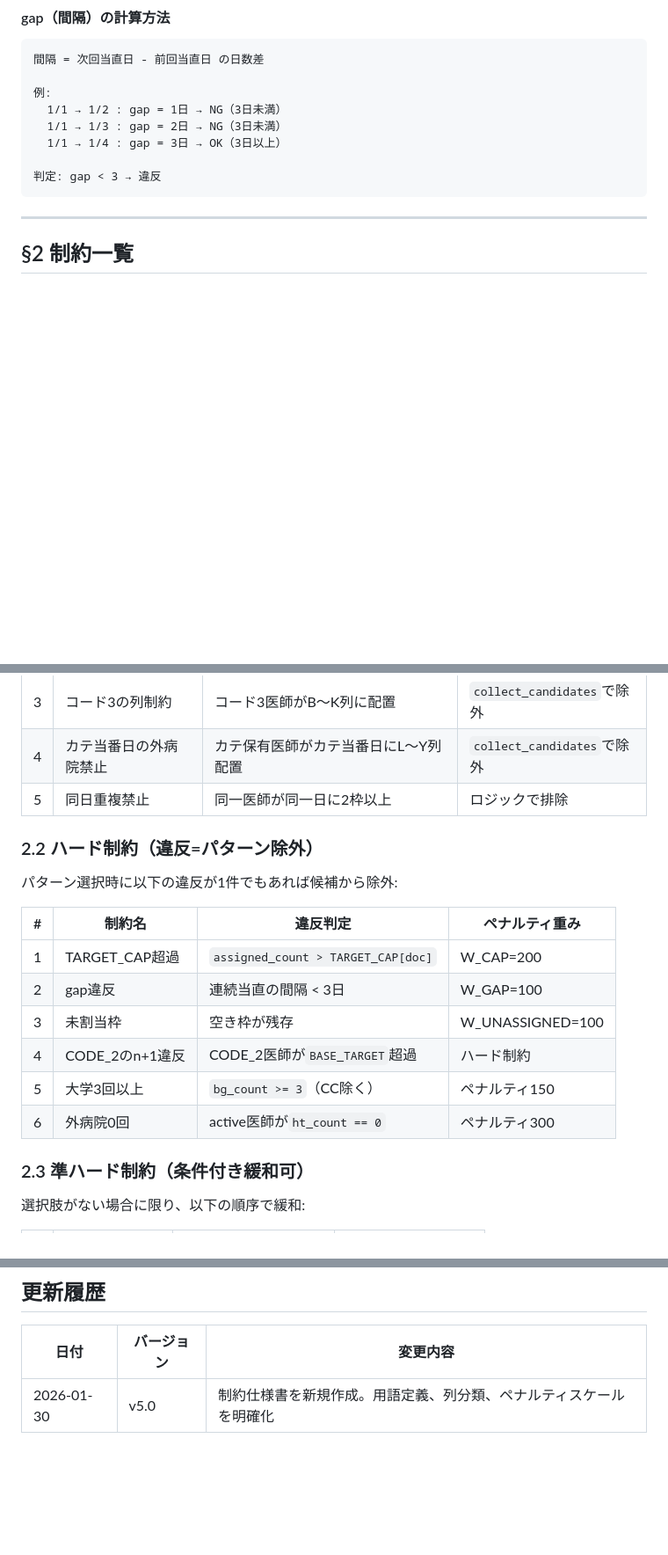
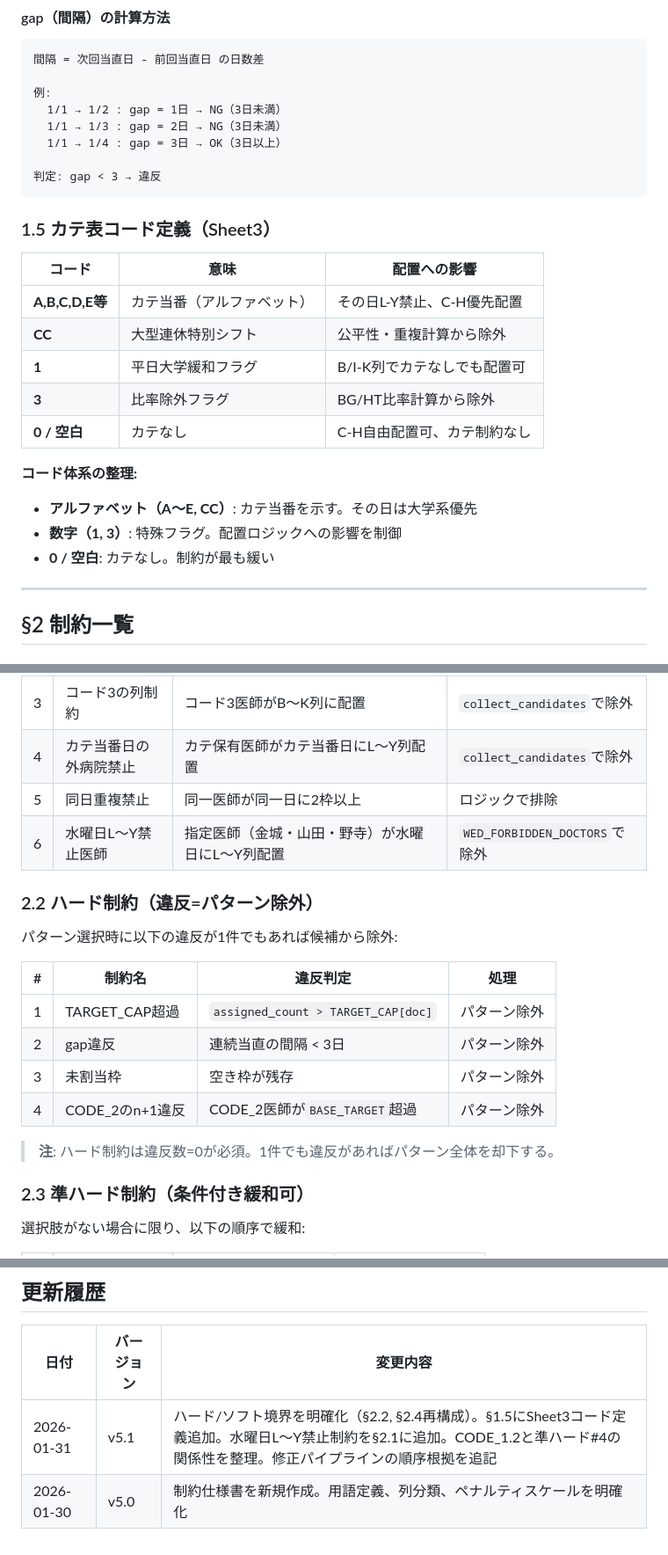
Before and after one commit to tomitayus/Tochoku-kun, a Markdown page: docs/CONSTRAINT_RULES.md, 3 parts joined by grey strips. Shown at 88% size. Drawn GitHub-style; blank space fills up the shorter version.

````diff
--- a/docs/CONSTRAINT_RULES.md
+++ b/docs/CONSTRAINT_RULES.md
@@ -86,6 +86,21 @@ TARGET_CAP[doc] = max(TARGET_CAP[doc], 事前割当数)  # 事前割当優先
 判定: gap < 3 → 違反
 ```
 
+### 1.5 カテ表コード定義（Sheet3）
+
+| コード | 意味 | 配置への影響 |
+|--------|------|-------------|
+| **A,B,C,D,E等** | カテ当番（アルファベット） | その日L-Y禁止、C-H優先配置 |
+| **CC** | 大型連休特別シフト | 公平性・重複計算から除外 |
+| **1** | 平日大学緩和フラグ | B/I-K列でカテなしでも配置可 |
+| **3** | 比率除外フラグ | BG/HT比率計算から除外 |
+| **0 / 空白** | カテなし | C-H自由配置可、カテ制約なし |
+
+**コード体系の整理:**
+- **アルファベット（A〜E, CC）**: カテ当番を示す。その日は大学系優先
+- **数字（1, 3）**: 特殊フラグ。配置ロジックへの影響を制御
+- **0 / 空白**: カテなし。制約が最も緩い
+
 ---
 
 ## §2 制約一覧
@@ -99,19 +114,20 @@ TARGET_CAP[doc] = max(TARGET_CAP[doc], 事前割当数)  # 事前割当優先
 | 3 | コード3の列制約 | コード3医師がB〜K列に配置 | `collect_candidates`で除外 |
 | 4 | カテ当番日の外病院禁止 | カテ保有医師がカテ当番日にL〜Y列配置 | `collect_candidates`で除外 |
 | 5 | 同日重複禁止 | 同一医師が同一日に2枠以上 | ロジックで排除 |
+| 6 | 水曜日L〜Y禁止医師 | 指定医師（金城・山田・野寺）が水曜日にL〜Y列配置 | `WED_FORBIDDEN_DOCTORS`で除外 |
 
 ### 2.2 ハード制約（違反=パターン除外）
 
 パターン選択時に以下の違反が1件でもあれば候補から除外:
 
-| # | 制約名 | 違反判定 | ペナルティ重み |
-|---|--------|----------|---------------|
-| 1 | TARGET_CAP超過 | `assigned_count > TARGET_CAP[doc]` | W_CAP=200 |
-| 2 | gap違反 | 連続当直の間隔 < 3日 | W_GAP=100 |
-| 3 | 未割当枠 | 空き枠が残存 | W_UNASSIGNED=100 |
-| 4 | CODE_2のn+1違反 | CODE_2医師が`BASE_TARGET`超過 | ハード制約 |
-| 5 | 大学3回以上 | `bg_count >= 3`（CC除く） | ペナルティ150 |
-| 6 | 外病院0回 | active医師が`ht_count == 0` | ペナルティ300 |
+| # | 制約名 | 違反判定 | 処理 |
+|---|--------|----------|------|
+| 1 | TARGET_CAP超過 | `assigned_count > TARGET_CAP[doc]` | パターン除外 |
+| 2 | gap違反 | 連続当直の間隔 < 3日 | パターン除外 |
+| 3 | 未割当枠 | 空き枠が残存 | パターン除外 |
+| 4 | CODE_2のn+1違反 | CODE_2医師が`BASE_TARGET`超過 | パターン除外 |
+
+> **注**: ハード制約は違反数=0が必須。1件でも違反があればパターン全体を却下する。
 
 ### 2.3 準ハード制約（条件付き緩和可）
 
@@ -293,4 +353,5 @@ inactive_doctors = [d for d in doctor_names if is_always_unavailable(d)]
 
 | 日付 | バージョン | 変更内容 |
 |------|-----------|---------|
+| 2026-01-31 | v5.1 | ハード/ソフト境界を明確化（§2.2, §2.4再構成）。§1.5にSheet3コード定義追加。水曜日L〜Y禁止制約を§2.1に追加。CODE_1.2と準ハード#4の関係性を整理。修正パイプラインの順序根拠を追記 |
 | 2026-01-30 | v5.0 | 制約仕様書を新規作成。用語定義、列分類、ペナルティスケールを明確化 |
````
Also changed, not shown: other parts of docs/CONSTRAINT_RULES.md (+56 -12 lines).
